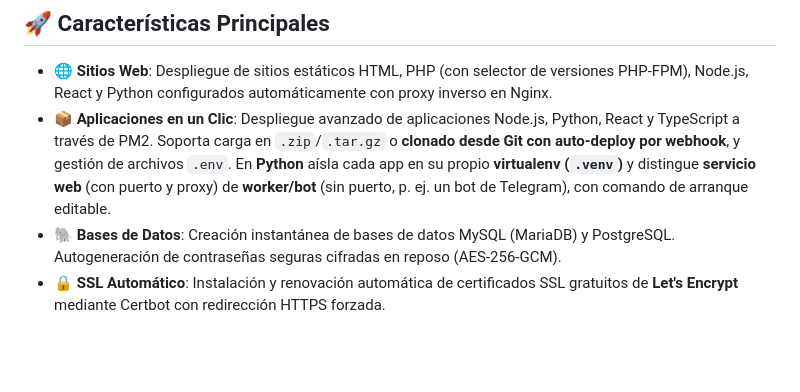
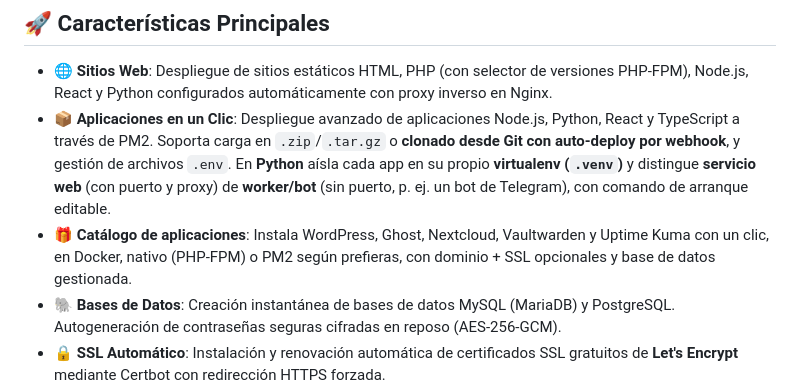
Before and after one commit to tecxion/tecxpanel, a Markdown page: README.md, the part around the change. Drawn GitHub-style; blank space fills up the shorter version.

Commit message:
docs(catalogo): README y CLAUDE.md

```diff
--- a/README.md
+++ b/README.md
@@ -45,6 +45,7 @@ Está desarrollado como una **SPA (Single Page Application)** modular en el fron
 
 - 🌐 **Sitios Web**: Despliegue de sitios estáticos HTML, PHP (con selector de versiones PHP-FPM), Node.js, React y Python configurados automáticamente con proxy inverso en Nginx.
 - 📦 **Aplicaciones en un Clic**: Despliegue avanzado de aplicaciones Node.js, Python, React y TypeScript a través de PM2. Soporta carga en `.zip`/`.tar.gz` o **clonado desde Git con auto-deploy por webhook**, y gestión de archivos `.env`. En **Python** aísla cada app en su propio **virtualenv (`.venv`)** y distingue **servicio web** (con puerto y proxy) de **worker/bot** (sin puerto, p. ej. un bot de Telegram), con comando de arranque editable.
+- 🎁 **Catálogo de aplicaciones**: Instala WordPress, Ghost, Nextcloud, Vaultwarden y Uptime Kuma con un clic, en Docker, nativo (PHP-FPM) o PM2 según prefieras, con dominio + SSL opcionales y base de datos gestionada.
 - 🐘 **Bases de Datos**: Creación instantánea de bases de datos MySQL (MariaDB) y PostgreSQL. Autogeneración de contraseñas seguras cifradas en reposo (AES-256-GCM).
 - 🔒 **SSL Automático**: Instalación y renovación automática de certificados SSL gratuitos de **Let's Encrypt** mediante Certbot con redirección HTTPS forzada.
 - 🛡️ **Firewall & Seguridad**: Gestión de reglas de firewall **UFW** desde el panel. Autenticación **JWT** con expiración corta, bloqueo temporal de IPs por fuerza bruta e integración nativa de **2FA (TOTP)**.
```
Also changed, not shown: CLAUDE.md (+4 -1 lines).
